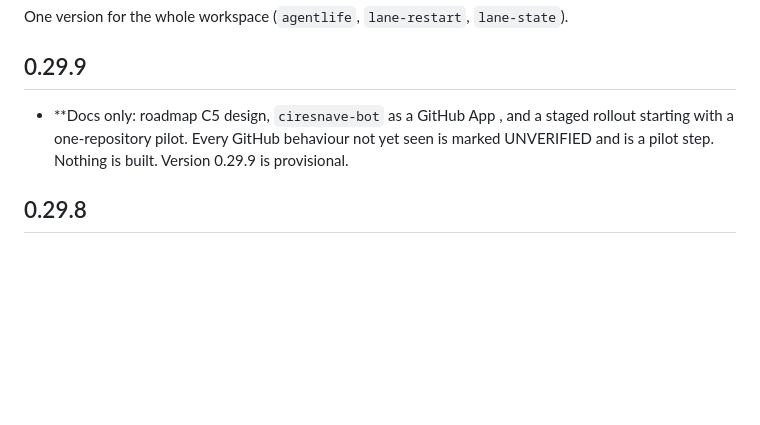
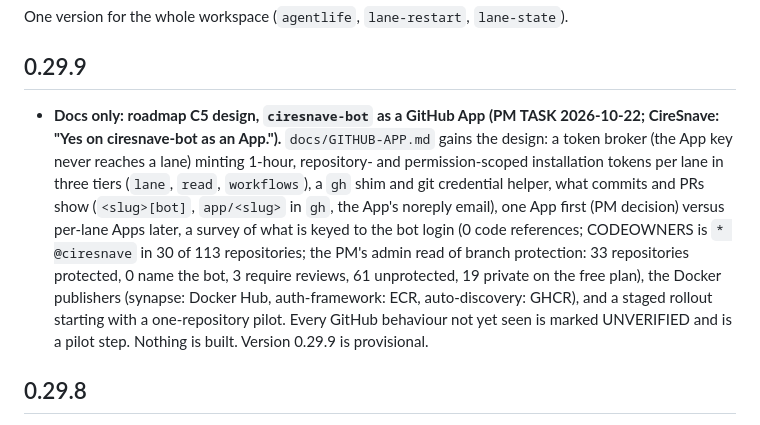
Before and after one commit to ciresnave/agentlife, a Markdown page: CHANGELOG.md, the part around the change. Drawn GitHub-style; blank space fills up the shorter version.

Commit message:
changelog: restore the C5 entry (a sed had cut it) and record the PM's protection read
Co-Authored-By: Claude Sonnet 5.5 <noreply@anthropic.com>
Claude-Session: https://claude.ai/code/session_01SUpdWPs41bcW3GNtqGm2sw

```diff
--- a/CHANGELOG.md
+++ b/CHANGELOG.md
@@ -4,7 +4,7 @@ One version for the whole workspace (`agentlife`, `lane-restart`, `lane-state`).
 
 ## 0.29.9
 
-- **Docs only: roadmap C5 design, `ciresnave-bot` as a GitHub App , and a staged rollout starting with a one-repository pilot. Every GitHub behaviour not yet seen is marked UNVERIFIED and is a pilot step. Nothing is built. Version 0.29.9 is provisional.
+- **Docs only: roadmap C5 design, `ciresnave-bot` as a GitHub App (PM TASK 2026-10-22; CireSnave: "Yes on ciresnave-bot as an App.").** `docs/GITHUB-APP.md` gains the design: a token broker (the App key never reaches a lane) minting 1-hour, repository- and permission-scoped installation tokens per lane in three tiers (`lane`, `read`, `workflows`), a `gh` shim and git credential helper, what commits and PRs show (`<slug>[bot]`, `app/<slug>` in `gh`, the App's noreply email), one App first (PM decision) versus per-lane Apps later, a survey of what is keyed to the bot login (0 code references; CODEOWNERS is `* @ciresnave` in 30 of 113 repositories; the PM's admin read of branch protection: 33 repositories protected, 0 name the bot, 3 require reviews, 61 unprotected, 19 private on the free plan), the Docker publishers (synapse: Docker Hub, auth-framework: ECR, auto-discovery: GHCR), and a staged rollout starting with a one-repository pilot. Every GitHub behaviour not yet seen is marked UNVERIFIED and is a pilot step. Nothing is built. Version 0.29.9 is provisional.
 
 ## 0.29.8
 
```
